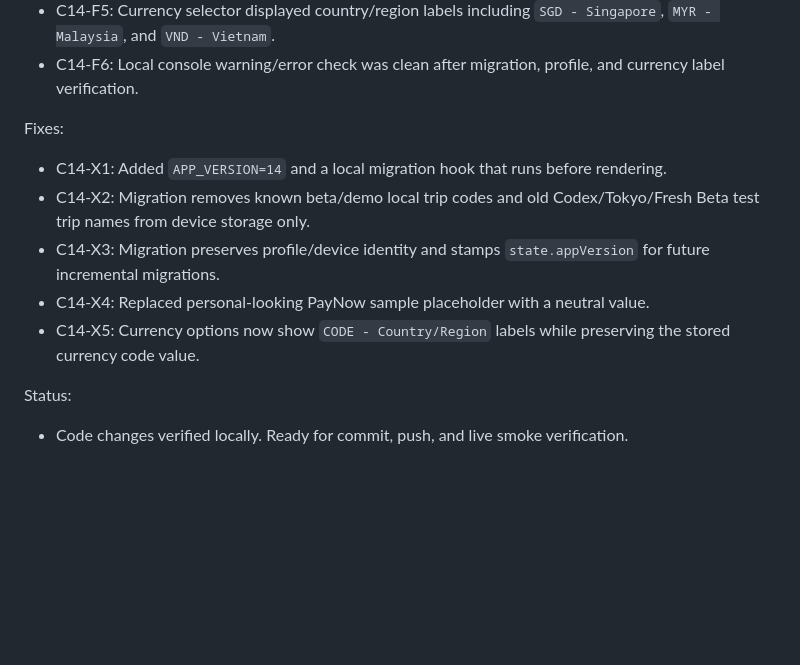
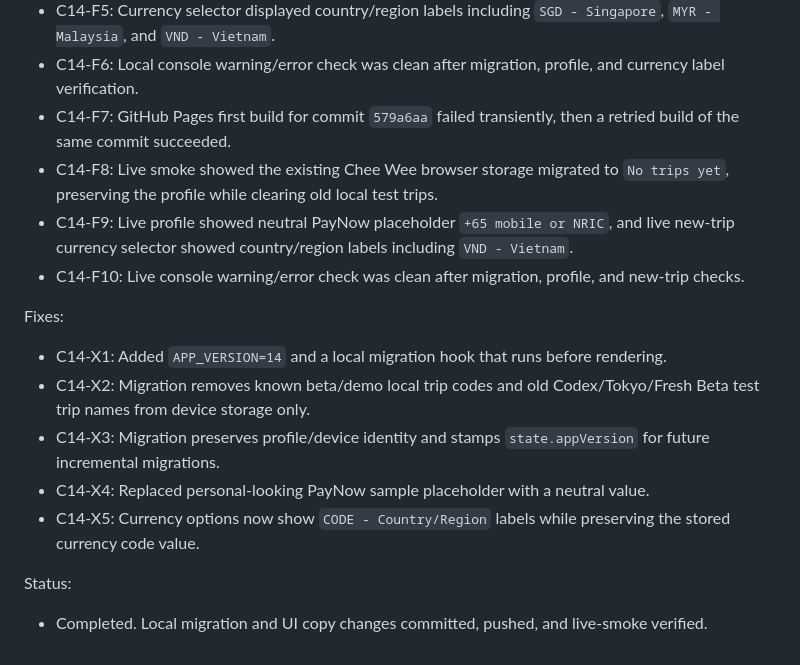
Before and after one commit to ncheewee/splitlah, a Markdown page: CODEX_UAT.md, the part around the change. Drawn GitHub-style; blank space fills up the shorter version.

Commit message:
Record Cycle 14 live verification

```diff
--- a/CODEX_UAT.md
+++ b/CODEX_UAT.md
@@ -345,6 +345,10 @@ Findings:
 - C14-F4: New trip modal now uses neutral placeholder `Weekend trip` and join code placeholder `ABC123`.
 - C14-F5: Currency selector displayed country/region labels including `SGD - Singapore`, `MYR - Malaysia`, and `VND - Vietnam`.
 - C14-F6: Local console warning/error check was clean after migration, profile, and currency label verification.
+- C14-F7: GitHub Pages first build for commit `579a6aa` failed transiently, then a retried build of the same commit succeeded.
+- C14-F8: Live smoke showed the existing Chee Wee browser storage migrated to `No trips yet`, preserving the profile while clearing old local test trips.
+- C14-F9: Live profile showed neutral PayNow placeholder `+65 mobile or NRIC`, and live new-trip currency selector showed country/region labels including `VND - Vietnam`.
+- C14-F10: Live console warning/error check was clean after migration, profile, and new-trip checks.
 
 Fixes:
 - C14-X1: Added `APP_VERSION=14` and a local migration hook that runs before rendering.
@@ -354,4 +358,4 @@ Fixes:
 - C14-X5: Currency options now show `CODE - Country/Region` labels while preserving the stored currency code value.
 
 Status:
-- Code changes verified locally. Ready for commit, push, and live smoke verification.
+- Completed. Local migration and UI copy changes committed, pushed, and live-smoke verified.
```
